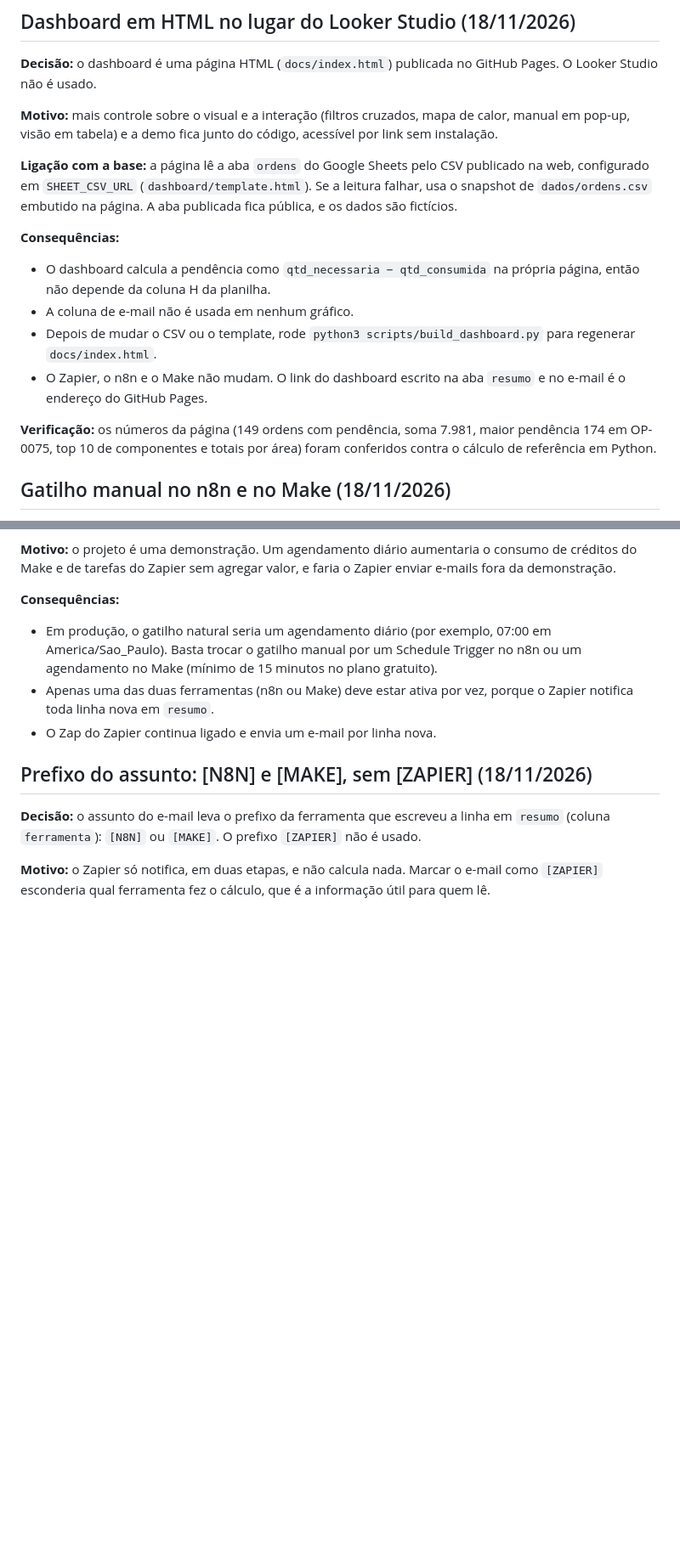
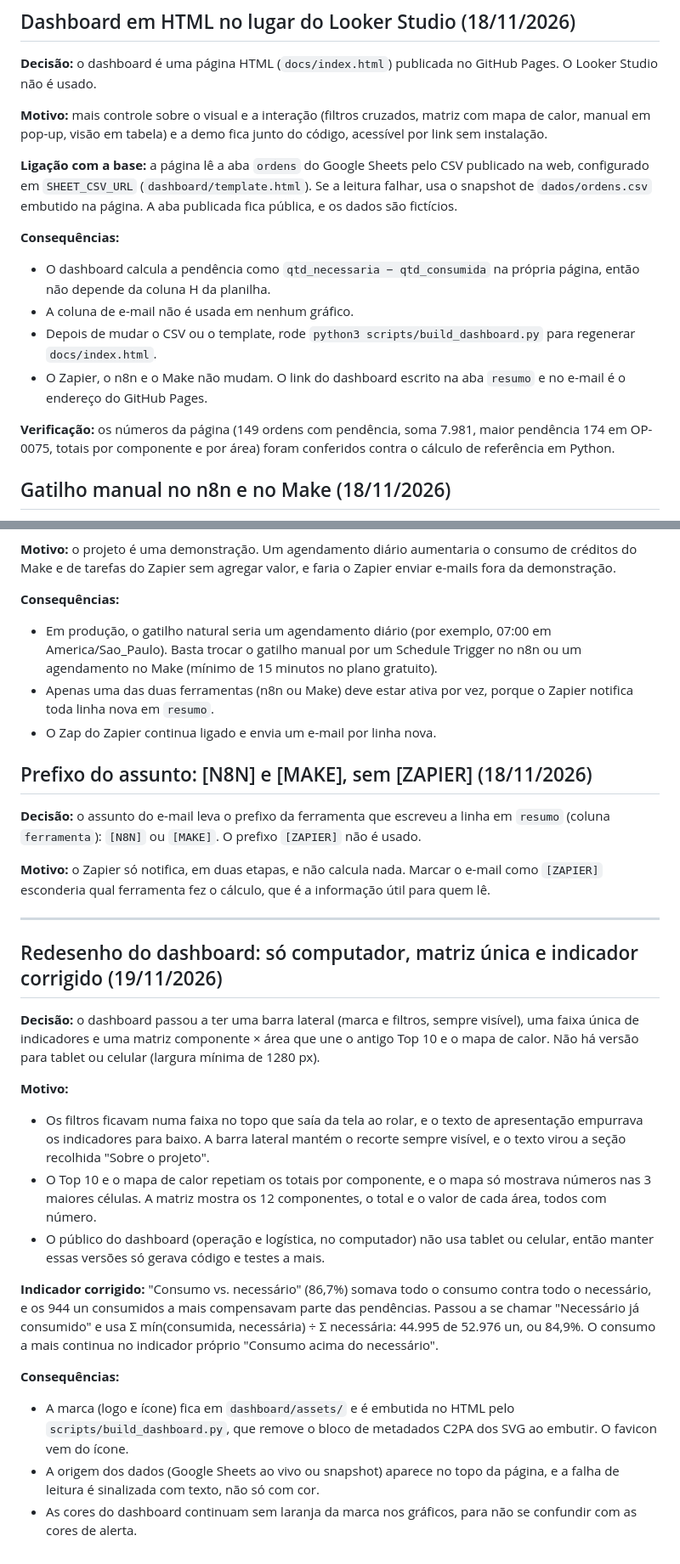
Before and after one commit to Prodigyb0y/alerta-desvio-consumo, a Markdown page: docs/decisoes.md, 2 parts joined by grey strips. Shown at 85% size. Drawn GitHub-style; blank space fills up the shorter version.

```diff
--- a/docs/decisoes.md
+++ b/docs/decisoes.md
@@ -4,7 +4,7 @@
 
 **Decisão:** o dashboard é uma página HTML (`docs/index.html`) publicada no GitHub Pages. O Looker Studio não é usado.
 
-**Motivo:** mais controle sobre o visual e a interação (filtros cruzados, mapa de calor, manual em pop-up, visão em tabela) e a demo fica junto do código, acessível por link sem instalação.
+**Motivo:** mais controle sobre o visual e a interação (filtros cruzados, matriz com mapa de calor, manual em pop-up, visão em tabela) e a demo fica junto do código, acessível por link sem instalação.
 
 **Ligação com a base:** a página lê a aba `ordens` do Google Sheets pelo CSV publicado na web, configurado em `SHEET_CSV_URL` (`dashboard/template.html`). Se a leitura falhar, usa o snapshot de `dados/ordens.csv` embutido na página. A aba publicada fica pública, e os dados são fictícios.
 
@@ -14,7 +14,7 @@
 - Depois de mudar o CSV ou o template, rode `python3 scripts/build_dashboard.py` para regenerar `docs/index.html`.
 - O Zapier, o n8n e o Make não mudam. O link do dashboard escrito na aba `resumo` e no e-mail é o endereço do GitHub Pages.
 
-**Verificação:** os números da página (149 ordens com pendência, soma 7.981, maior pendência 174 em OP-0075, top 10 de componentes e totais por área) foram conferidos contra o cálculo de referência em Python.
+**Verificação:** os números da página (149 ordens com pendência, soma 7.981, maior pendência 174 em OP-0075, totais por componente e por área) foram conferidos contra o cálculo de referência em Python.
 
 ## Gatilho manual no n8n e no Make (18/11/2026)
 
@@ -32,3 +32,21 @@
 **Decisão:** o assunto do e-mail leva o prefixo da ferramenta que escreveu a linha em `resumo` (coluna `ferramenta`): `[N8N]` ou `[MAKE]`. O prefixo `[ZAPIER]` não é usado.
 
 **Motivo:** o Zapier só notifica, em duas etapas, e não calcula nada. Marcar o e-mail como `[ZAPIER]` esconderia qual ferramenta fez o cálculo, que é a informação útil para quem lê.
+
+---
+
+## Redesenho do dashboard: só computador, matriz única e indicador corrigido (19/11/2026)
+
+**Decisão:** o dashboard passou a ter uma barra lateral (marca e filtros, sempre visível), uma faixa única de indicadores e uma matriz componente × área que une o antigo Top 10 e o mapa de calor. Não há versão para tablet ou celular (largura mínima de 1280 px).
+
+**Motivo:**
+- Os filtros ficavam numa faixa no topo que saía da tela ao rolar, e o texto de apresentação empurrava os indicadores para baixo. A barra lateral mantém o recorte sempre visível, e o texto virou a seção recolhida "Sobre o projeto".
+- O Top 10 e o mapa de calor repetiam os totais por componente, e o mapa só mostrava números nas 3 maiores células. A matriz mostra os 12 componentes, o total e o valor de cada área, todos com número.
+- O público do dashboard (operação e logística, no computador) não usa tablet ou celular, então manter essas versões só gerava código e testes a mais.
+
+**Indicador corrigido:** "Consumo vs. necessário" (86,7%) somava todo o consumo contra todo o necessário, e os 944 un consumidos a mais compensavam parte das pendências. Passou a se chamar "Necessário já consumido" e usa Σ mín(consumida, necessária) ÷ Σ necessária: 44.995 de 52.976 un, ou 84,9%. O consumo a mais continua no indicador próprio "Consumo acima do necessário".
+
+**Consequências:**
+- A marca (logo e ícone) fica em `dashboard/assets/` e é embutida no HTML pelo `scripts/build_dashboard.py`, que remove o bloco de metadados C2PA dos SVG ao embutir. O favicon vem do ícone.
+- A origem dos dados (Google Sheets ao vivo ou snapshot) aparece no topo da página, e a falha de leitura é sinalizada com texto, não só com cor.
+- As cores do dashboard continuam sem laranja da marca nos gráficos, para não se confundir com as cores de alerta.
```
Also changed, not shown: README.md (+5 -3 lines), docs/evidencias.md (+10 -0 lines), docs/img/dashboard.png, 5 other files.
